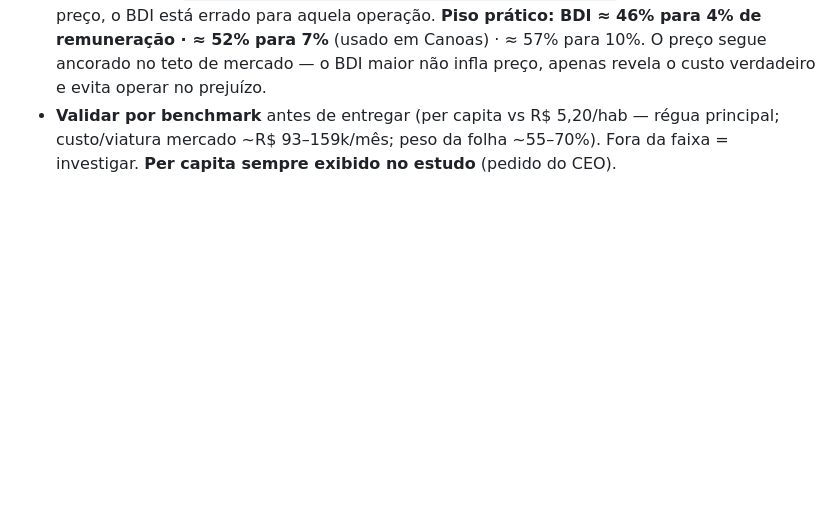
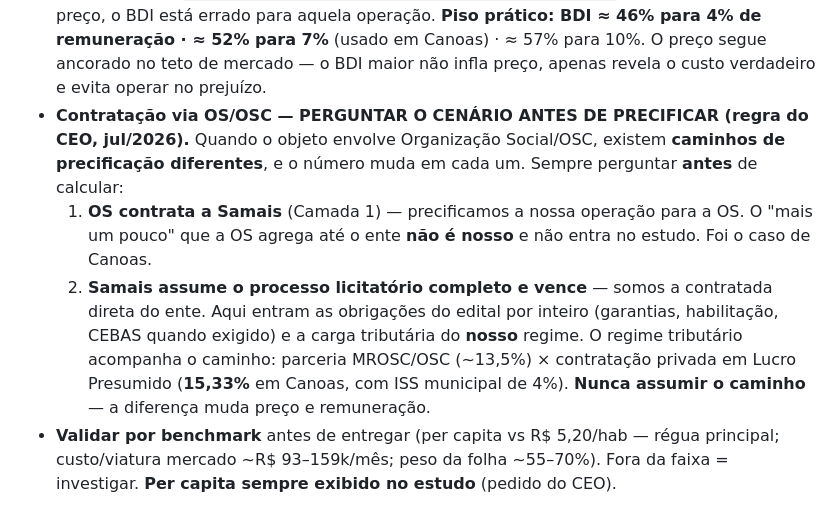
Before and after one commit to victorotaa/samais-estudos, a Markdown page: CLAUDE.md, the part around the change. GitHub-like rendering; blank space fills up the shorter version.

Commit message:
CLAUDE.md: perguntar o cenário de contratação via OS antes de precificar
Regra do CEO (jul/2026). Quando o objeto envolve OS/OSC existem caminhos de
precificação diferentes, e o número muda em cada um:

1. OS contrata a Samais (Camada 1) — precificamos nossa operação para a OS; a
   margem que a OS agrega até o ente não é nossa e fica fora do estudo.
2. Samais assume o processo licitatório completo e vence — somos contratada
   direta do ente, com todas as obrigações do edital e o nosso regime
   tributário.

O regime tributário acompanha o caminho: MROSC/OSC ~13,5% × contratação
privada em Lucro Presumido 15,33% (Canoas, com ISS municipal de 4%). Nunca
assumir o caminho — perguntar antes de calcular.

Co-Authored-By: Claude Opus 4.8 <noreply@anthropic.com>
Claude-Session: https://claude.ai/code/session_01M5x6PJAX2F6YdYZDQv9oLZ

```diff
--- a/CLAUDE.md
+++ b/CLAUDE.md
@@ -73,6 +73,21 @@ use o que está aqui.
   4% de remuneração · ≈ 52% para 7%** (usado em Canoas) · ≈ 57% para 10%. O preço
   segue ancorado no teto de mercado — o BDI maior não infla preço, apenas revela
   o custo verdadeiro e evita operar no prejuízo.
+- **Contratação via OS/OSC — PERGUNTAR O CENÁRIO ANTES DE PRECIFICAR (regra do
+  CEO, jul/2026).** Quando o objeto envolve Organização Social/OSC, existem
+  **caminhos de precificação diferentes**, e o número muda em cada um. Sempre
+  perguntar **antes** de calcular:
+  1. **OS contrata a Samais** (Camada 1) — precificamos a nossa operação para a
+     OS. O "mais um pouco" que a OS agrega até o ente **não é nosso** e não entra
+     no estudo. Foi o caso de Canoas.
+  2. **Samais assume o processo licitatório completo e vence** — somos a
+     contratada direta do ente. Aqui entram as obrigações do edital por inteiro
+     (garantias, habilitação, CEBAS quando exigido) e a carga tributária do
+     **nosso** regime.
+  O regime tributário acompanha o caminho: parceria MROSC/OSC (~13,5%) ×
+  contratação privada em Lucro Presumido (**15,33%** em Canoas, com ISS
+  municipal de 4%). **Nunca assumir o caminho** — a diferença muda preço e
+  remuneração.
 - **Validar por benchmark** antes de entregar (per capita vs R$ 5,20/hab — régua
   principal; custo/viatura mercado ~R$ 93–159k/mês; peso da folha ~55–70%). Fora
   da faixa = investigar. **Per capita sempre exibido no estudo** (pedido do CEO).
```
